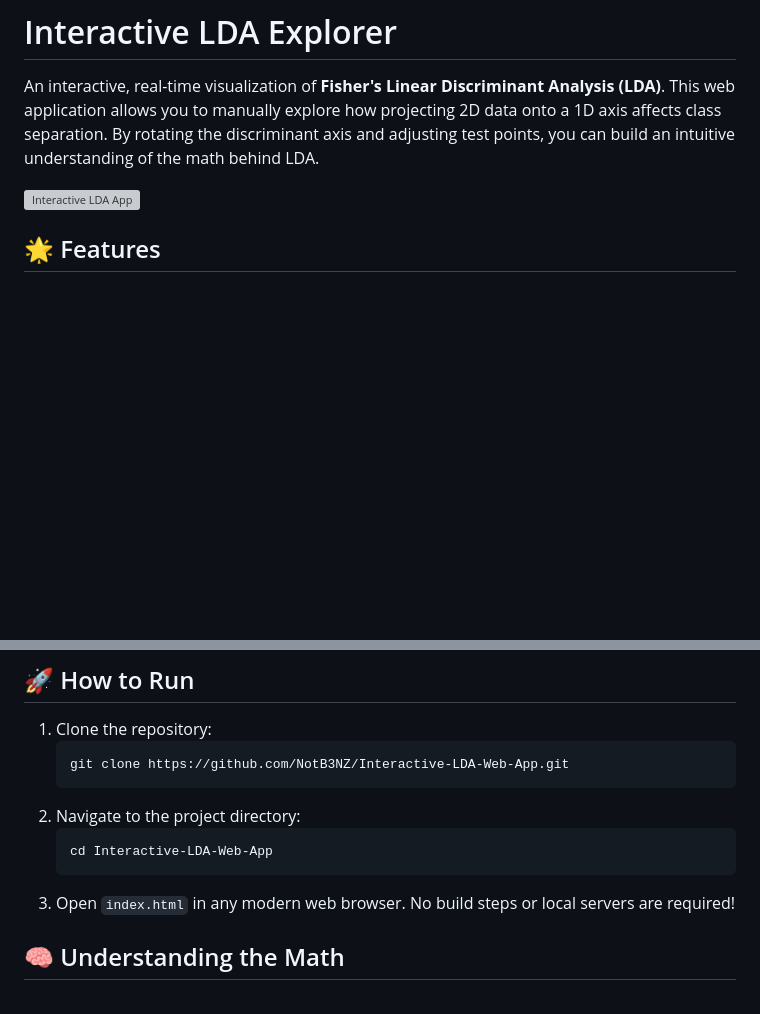
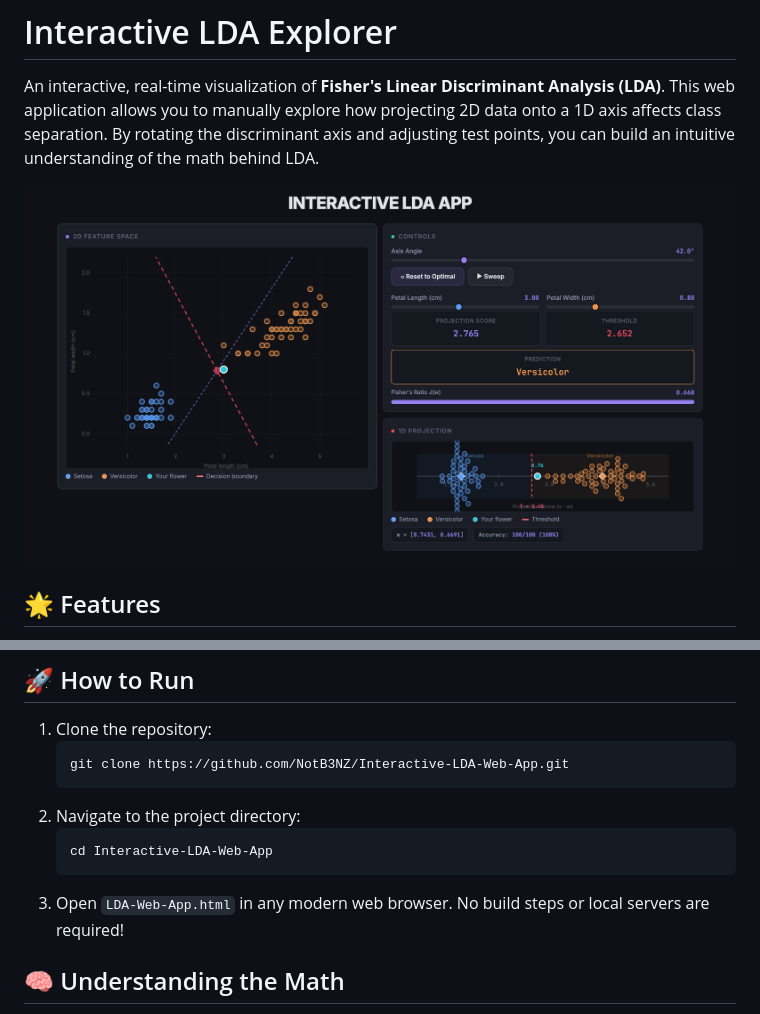
Before and after one commit to NotB3NZ/Interactive-LDA-Web-App, a Markdown page: README.md, 2 parts joined by grey strips. GitHub-like rendering; pictures changed too: LDA-Web-App.png (added); blank space fills up the shorter version; grey boxes are pictures that could not be loaded.

Commit message:
Updated aesthetics + README fix.

````diff
--- a/README.md
+++ b/README.md
@@ -2,7 +2,7 @@
 
 An interactive, real-time visualization of **Fisher's Linear Discriminant Analysis (LDA)**. This web application allows you to manually explore how projecting 2D data onto a 1D axis affects class separation. By rotating the discriminant axis and adjusting test points, you can build an intuitive understanding of the math behind LDA.
 
-![Interactive LDA App](screenshot.png)
+![Interactive LDA App](LDA-Web-App.png)
 
 ## 🌟 Features
 
@@ -33,7 +33,7 @@ An interactive, real-time visualization of **Fisher's Linear Discriminant Analys
    ```bash
    cd Interactive-LDA-Web-App
    ```
-3. Open `index.html` in any modern web browser. No build steps or local servers are required!
+3. Open `LDA-Web-App.html` in any modern web browser. No build steps or local servers are required!
 
 ## 🧠 Understanding the Math
 
````
Also changed, not shown: 1 other file.
